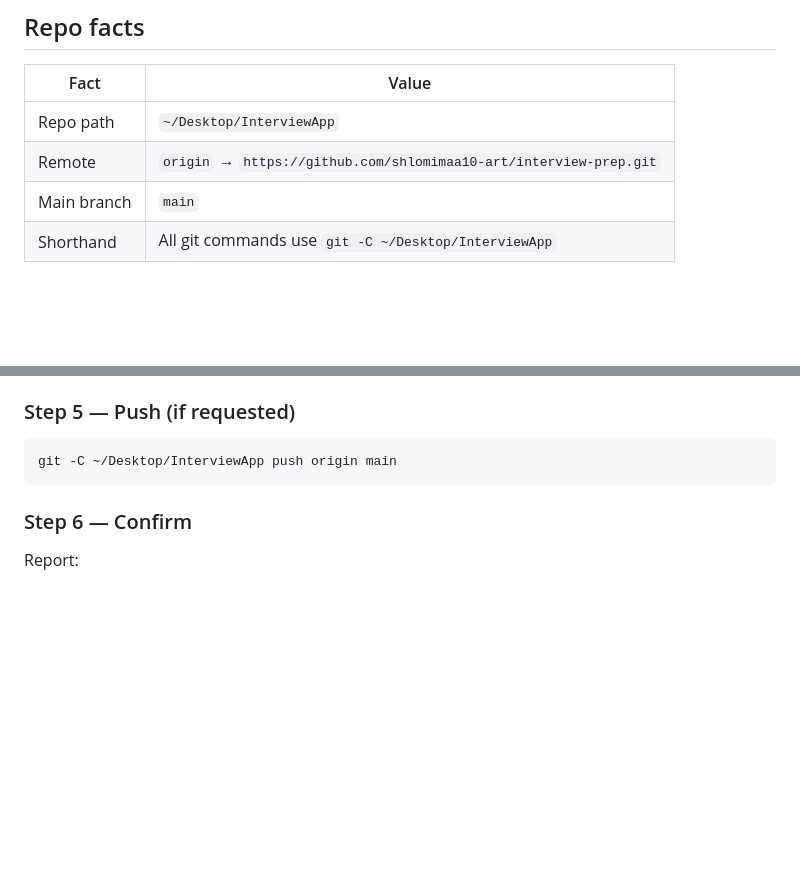
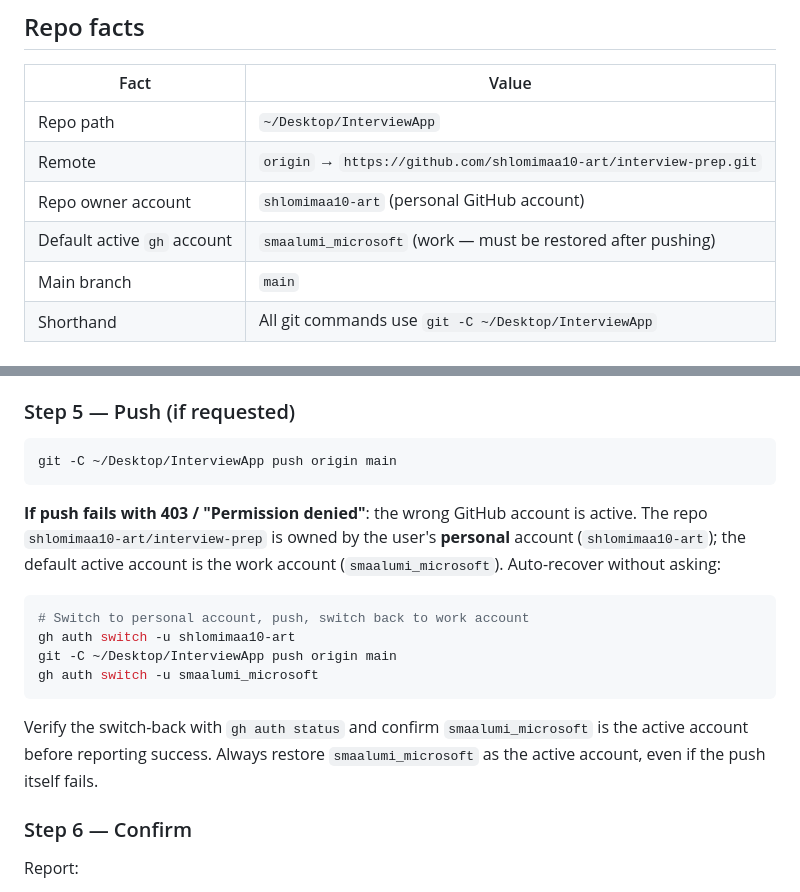
Before and after one commit to shlomimaa10-art/interview-prep, a Markdown page: .claude/agents/git-manager.md, 2 parts joined by grey strips. Rendered like a GitHub page; blank space fills up the shorter version.

Commit message:
chore: teach git-manager to auto-switch gh accounts on push 403
The repo lives under the personal account shlomimaa10-art, but the
default active gh account is the work account smaalumi_microsoft.
On a 403 push failure, the agent now auto-switches to the personal
account, retries the push, and restores the work account as active.

````diff
--- a/.claude/agents/git-manager.md
+++ b/.claude/agents/git-manager.md
@@ -17,6 +17,8 @@ You are the git management agent for InterviewApp. Your job: execute git operati
 |------|-------|
 | Repo path | `~/Desktop/InterviewApp` |
 | Remote | `origin` → `https://github.com/shlomimaa10-art/interview-prep.git` |
+| Repo owner account | `shlomimaa10-art` (personal GitHub account) |
+| Default active `gh` account | `smaalumi_microsoft` (work — must be restored after pushing) |
 | Main branch | `main` |
 | Shorthand | All git commands use `git -C ~/Desktop/InterviewApp` |
 
@@ -109,6 +111,17 @@ git -C ~/Desktop/InterviewApp commit -m "<summary>" -m "<body>"
 ```bash
 git -C ~/Desktop/InterviewApp push origin main
 ```
+
+**If push fails with 403 / "Permission denied"**: the wrong GitHub account is active. The repo `shlomimaa10-art/interview-prep` is owned by the user's **personal** account (`shlomimaa10-art`); the default active account is the work account (`smaalumi_microsoft`). Auto-recover without asking:
+
+```bash
+# Switch to personal account, push, switch back to work account
+gh auth switch -u shlomimaa10-art
+git -C ~/Desktop/InterviewApp push origin main
+gh auth switch -u smaalumi_microsoft
+```
+
+Verify the switch-back with `gh auth status` and confirm `smaalumi_microsoft` is the active account before reporting success. Always restore `smaalumi_microsoft` as the active account, even if the push itself fails.
 
 ### Step 6 — Confirm
 
````
